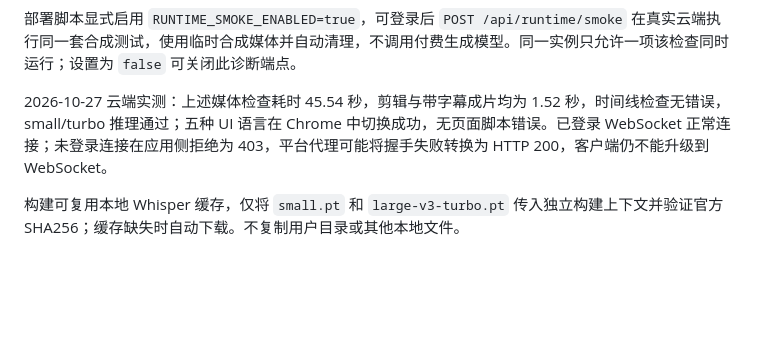
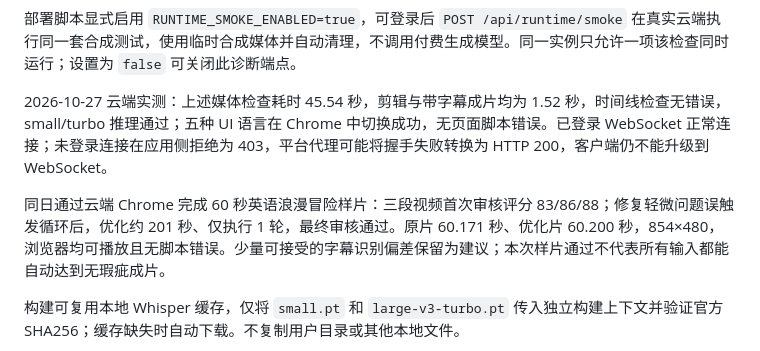
Before and after one commit to wanglongxiao/seedance-drama-maker, a Markdown page: README.md, the part around the change. Rendered like a GitHub page; blank space fills up the shorter version.

```diff
--- a/README.md
+++ b/README.md
@@ -565,6 +565,8 @@ BytePlus `ap-southeast-1` 的 veFaaS 使用常驻最少 `1`、最多 `5` 个实
 
 2026-10-27 云端实测：上述媒体检查耗时 45.54 秒，剪辑与带字幕成片均为 1.52 秒，时间线检查无错误，small/turbo 推理通过；五种 UI 语言在 Chrome 中切换成功，无页面脚本错误。已登录 WebSocket 正常连接；未登录连接在应用侧拒绝为 403，平台代理可能将握手失败转换为 HTTP 200，客户端仍不能升级到 WebSocket。
 
+同日通过云端 Chrome 完成 60 秒英语浪漫冒险样片：三段视频首次审核评分 83/86/88；修复轻微问题误触发循环后，优化约 201 秒、仅执行 1 轮，最终审核通过。原片 60.171 秒、优化片 60.200 秒，854×480，浏览器均可播放且无脚本错误。少量可接受的字幕识别偏差保留为建议；本次样片通过不代表所有输入都能自动达到无瑕疵成片。
+
 构建可复用本地 Whisper 缓存，仅将 `small.pt` 和 `large-v3-turbo.pt` 传入独立构建上下文并验证官方 SHA256；缓存缺失时自动下载。不复制用户目录或其他本地文件。
 
 默认以 OCI 归档导出镜像，通过 Registry v2 每次 32 MiB 分段上传，持久化已确认分段的进度、自动刷新认证，并跳过已发布的镜像层；服务限制分段大小时自动减半。收到中断信号后完成当前分段再保存进度，已失效的上传状态会重新上传当前层。传输失败仅输出错误类型，不记录令牌或上传签名。`.run/oci-upload-checkpoint.json` 权限为 600，不进入 Git 或镜像。稳定网络可用 `--upload-mode buildx` 切换为普通推送。
```
Also changed, not shown: CHANGELOG.md (+1 -0 lines), README.en.md (+2 -0 lines).
